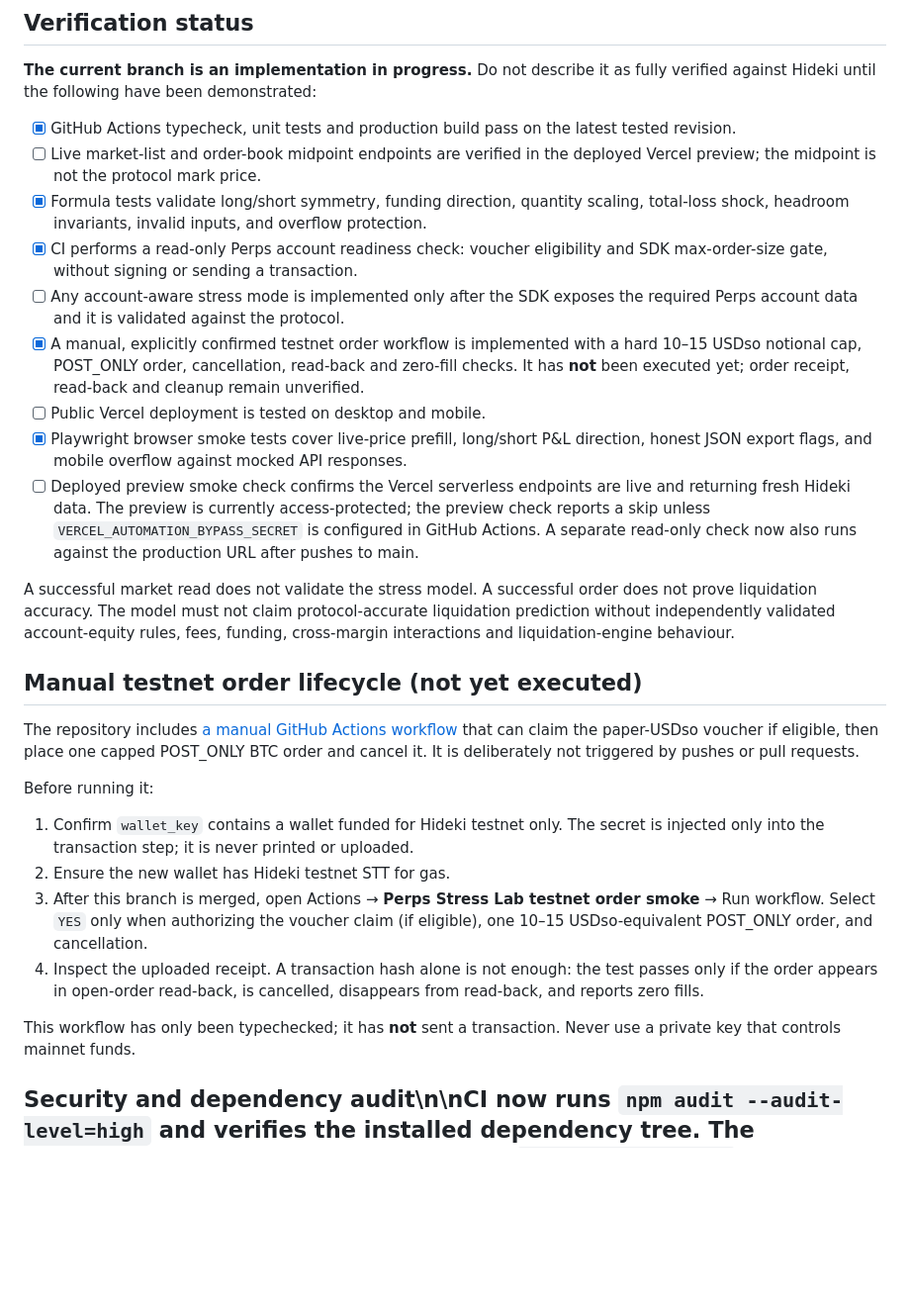
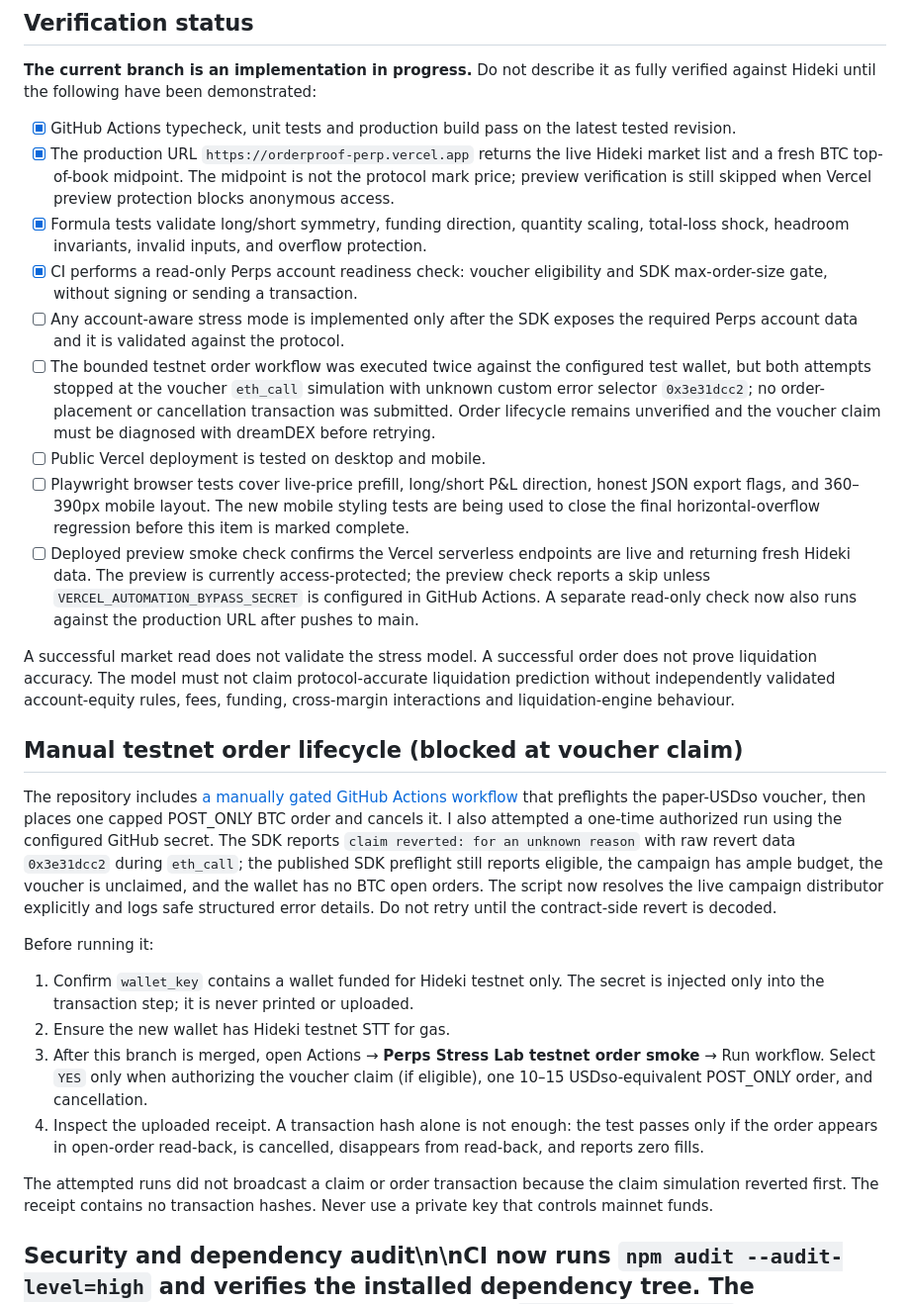
Before and after one commit to Temmygabriel/dreamdex-perps-flight-recorder, a Markdown page: README.md, the part around the change. Shown at 99% size. GitHub-like rendering; blank space fills up the shorter version.

Commit message:
Record production verification and voucher claim blocker accurately

```diff
--- a/README.md
+++ b/README.md
@@ -44,20 +44,20 @@ Optional funding is a deliberately simplified scenario: positive 8-hour rate mea
 **The current branch is an implementation in progress.** Do not describe it as fully verified against Hideki until the following have been demonstrated:
 
 - [x] GitHub Actions typecheck, unit tests and production build pass on the latest tested revision.
-- [ ] Live market-list and order-book midpoint endpoints are verified in the deployed Vercel preview; the midpoint is not the protocol mark price.
+- [x] The production URL `https://orderproof-perp.vercel.app` returns the live Hideki market list and a fresh BTC top-of-book midpoint. The midpoint is not the protocol mark price; preview verification is still skipped when Vercel preview protection blocks anonymous access.
 - [x] Formula tests validate long/short symmetry, funding direction, quantity scaling, total-loss shock, headroom invariants, invalid inputs, and overflow protection.
 - [x] CI performs a read-only Perps account readiness check: voucher eligibility and SDK max-order-size gate, without signing or sending a transaction.
 - [ ] Any account-aware stress mode is implemented only after the SDK exposes the required Perps account data and it is validated against the protocol.
-- [x] A manual, explicitly confirmed testnet order workflow is implemented with a hard 10–15 USDso notional cap, POST_ONLY order, cancellation, read-back and zero-fill checks. It has **not** been executed yet; order receipt, read-back and cleanup remain unverified.
+- [ ] The bounded testnet order workflow was executed twice against the configured test wallet, but both attempts stopped at the voucher `eth_call` simulation with unknown custom error selector `0x3e31dcc2`; no order-placement or cancellation transaction was submitted. Order lifecycle remains unverified and the voucher claim must be diagnosed with dreamDEX before retrying.
 - [ ] Public Vercel deployment is tested on desktop and mobile.
-- [x] Playwright browser smoke tests cover live-price prefill, long/short P&L direction, honest JSON export flags, and mobile overflow against mocked API responses.
+- [ ] Playwright browser tests cover live-price prefill, long/short P&L direction, honest JSON export flags, and 360–390px mobile layout. The new mobile styling tests are being used to close the final horizontal-overflow regression before this item is marked complete.
 - [ ] Deployed preview smoke check confirms the Vercel serverless endpoints are live and returning fresh Hideki data. The preview is currently access-protected; the preview check reports a skip unless `VERCEL_AUTOMATION_BYPASS_SECRET` is configured in GitHub Actions. A separate read-only check now also runs against the production URL after pushes to main.
 
 A successful market read does not validate the stress model. A successful order does not prove liquidation accuracy. The model must not claim protocol-accurate liquidation prediction without independently validated account-equity rules, fees, funding, cross-margin interactions and liquidation-engine behaviour.
 
-## Manual testnet order lifecycle (not yet executed)
+## Manual testnet order lifecycle (blocked at voucher claim)
 
-The repository includes [a manual GitHub Actions workflow](.github/workflows/testnet-order-smoke.yml) that can claim the paper-USDso voucher if eligible, then place one capped POST_ONLY BTC order and cancel it. It is deliberately not triggered by pushes or pull requests.
+The repository includes [a manually gated GitHub Actions workflow](.github/workflows/testnet-order-smoke.yml) that preflights the paper-USDso voucher, then places one capped POST_ONLY BTC order and cancels it. I also attempted a one-time authorized run using the configured GitHub secret. The SDK reports `claim reverted: for an unknown reason` with raw revert data `0x3e31dcc2` during `eth_call`; the published SDK preflight still reports eligible, the campaign has ample budget, the voucher is unclaimed, and the wallet has no BTC open orders. The script now resolves the live campaign distributor explicitly and logs safe structured error details. Do not retry until the contract-side revert is decoded.
 
 Before running it:
 1. Confirm `wallet_key` contains a wallet funded for Hideki testnet only. The secret is injected only into the transaction step; it is never printed or uploaded.
@@ -65,7 +65,7 @@ Before running it:
 3. After this branch is merged, open Actions → **Perps Stress Lab testnet order smoke** → Run workflow. Select `YES` only when authorizing the voucher claim (if eligible), one 10–15 USDso-equivalent POST_ONLY order, and cancellation.
 4. Inspect the uploaded receipt. A transaction hash alone is not enough: the test passes only if the order appears in open-order read-back, is cancelled, disappears from read-back, and reports zero fills.
 
-This workflow has only been typechecked; it has **not** sent a transaction. Never use a private key that controls mainnet funds.
+The attempted runs did not broadcast a claim or order transaction because the claim simulation reverted first. The receipt contains no transaction hashes. Never use a private key that controls mainnet funds.
 
 ## Security and dependency audit\n\nCI now runs `npm audit --audit-level=high` and verifies the installed dependency tree. The repository currently has no committed `package-lock.json`; the audit job generates a temporary lockfile during CI. This detects known advisories for the resolved dependency tree in that run, but dependency versions are not yet reproducible across separate clean installs. Commit a reviewed lockfile before treating dependency resolution as fully reproducible. API handlers return generic upstream failure messages rather than exposing raw SDK exception strings.\n\n## Run checks
 
```
